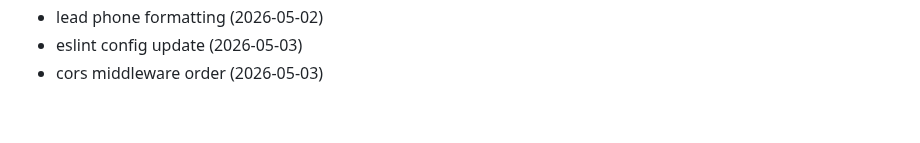
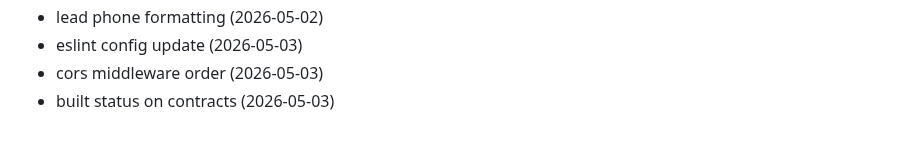
Before and after one commit to Jsingh651/bizscout, a Markdown page: CHANGELOG.md, the part around the change. GitHub-like rendering.

Commit message:
feat: built status on contracts

```diff
--- a/CHANGELOG.md
+++ b/CHANGELOG.md
@@ -97,3 +97,4 @@
 - lead phone formatting (2026-05-02)
 - eslint config update (2026-05-03)
 - cors middleware order (2026-05-03)
+- built status on contracts (2026-05-03)
```
